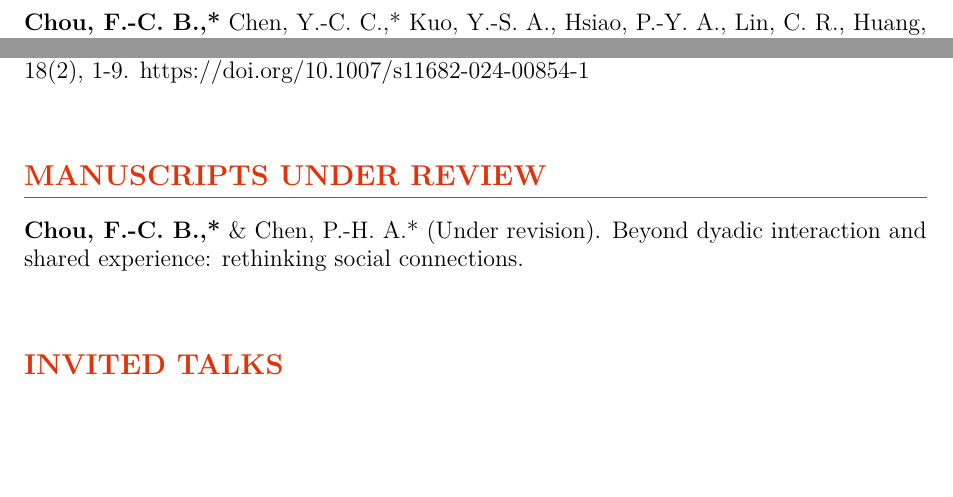
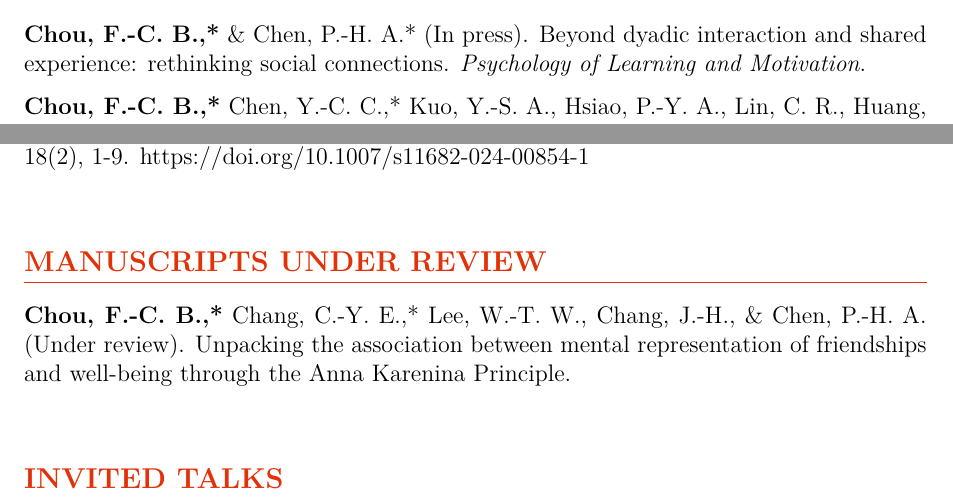
Before and after one commit to Ben-FCC/Ben-FCC_CV, a LaTeX CV (CV.tex): two parts of pages 1 and 2 of 5, joined at a grey line, cut so that both start at the same text, the shorter picture padded with empty space. Compiled offline with XeLaTeX.

Commit message:
Update Publications

```diff
--- a/CV.tex
+++ b/CV.tex
@@ -92,13 +92,14 @@ I am currently a PhD student under supervision by \href{https://scholar.google.c
 
 \section*{PUBLICATIONS}
 \textit{* indicates co-first authorship.} \\[10pt]
+\noindent \textbf{Chou, F.-C. B.,*} \& Chen, P.-H. A.* (In press). Beyond dyadic interaction and shared experience: rethinking social connections. \textit{Psychology of Learning and Motivation}.\\[\itemspace]
 \noindent\textbf{Chou, F.-C. B.,*} Chen, Y.-C. C.,* Kuo, Y.-S. A., Hsiao, P.-Y. A., Lin, C. R., Huang, Y.-W. Y., Peng, W.-L., Pan, H.-J. S., \& Chen, P.-H. A. (In press). Facial insights: An exploration of similarity in spontaneous facial behaviors during pandemic lockdown. \textit{Technology, Mind, and Behavior}.\\[\itemspace]
 \noindent Chen, P.-H. A., Chiu, T.-A. P., Hsiao, P.-Y. A., \& \textbf{Chou, F.-C. B.} (In press). From experiences to preferences: neural insights through a naturalistic neuroimaging paradigm. In Fareri, D., Smith, D. \& Lockwood, P. (Eds.), \textit{Neuroeconomics: Core Topics and Current Directions.} Springer Nature.\\[\itemspace]
 \noindent Hsiao, P.-Y. A., Kim, M. J., \textbf{Chou, F.-C. B.}, \& Chen, P.-H. A. (2024). Intersubject representational similarity analysis uncovers the impact of state anxiety on brain activation patterns in the human extrastriate cortex. \textit{Brain Imaging and Behavior}, 18(2), 1-9. \href{https://doi.org/10.1007/s11682-024-00854-1}{https://doi.org/10.1007/s11682-024-00854-1}
 \\[\itemspace]
 
 \section*{MANUSCRIPTS UNDER REVIEW}
-\noindent \textbf{Chou, F.-C. B.,*} \& Chen, P.-H. A.* (Under revision). Beyond dyadic interaction and shared experience: rethinking social connections. \\[\itemspace]
+\noindent \textbf{Chou, F.-C. B.,*} Chang, C.-Y. E.,* Lee, W.-T. W., Chang, J.-H., \& Chen, P.-H. A. (Under review). Unpacking the association between mental representation of friendships and well-being through the Anna Karenina Principle.\\[\itemspace]
 
 \section*{INVITED TALKS}
 \textbf{Seminar Talk}, \href{http://www.psy.ntu.edu.tw/index.php/homepage/speech/2903-1131127}{Decoding Preferences: Neural Mechanisms Linking Appraisal to Choice} \textit{Department of Psychology, National Taiwan University}, Taipei, Taiwan \\[\itemspace]
```
Also changed, not shown: CV.pdf, 2 other files.
